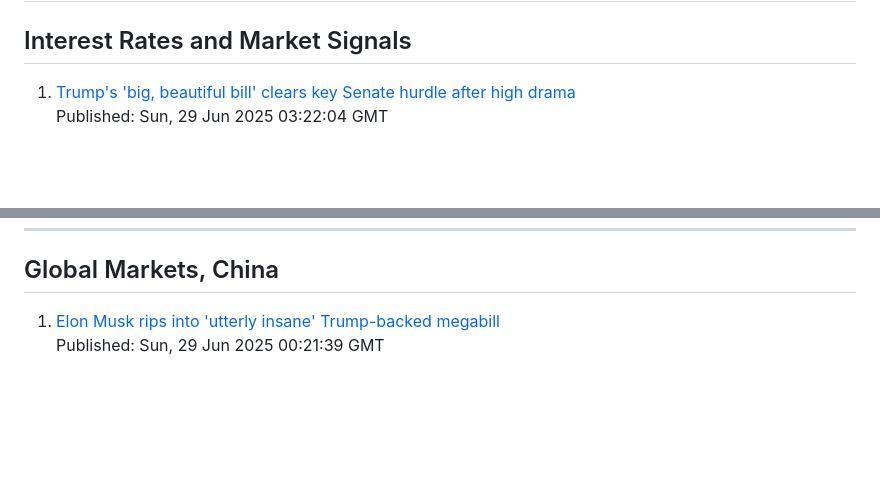
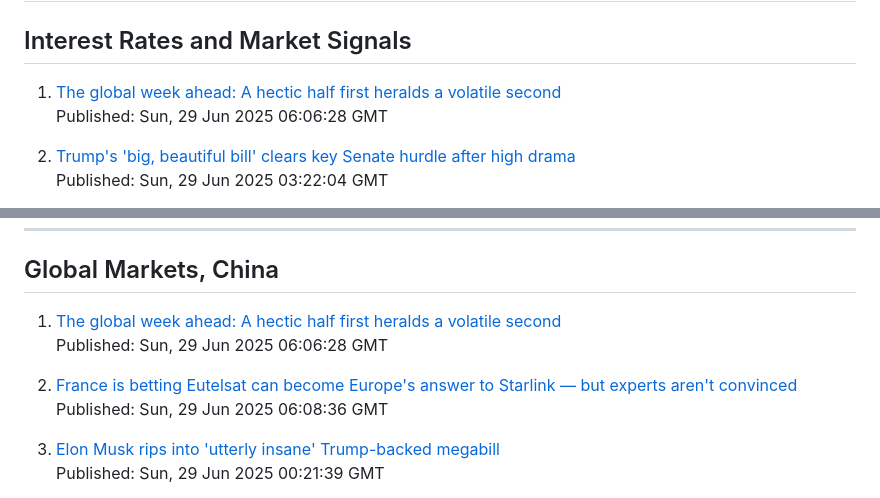
Before and after one commit to JHenzi/MarketGPT, a Markdown page: market_report.md, 2 parts joined by grey strips. Drawn GitHub-style; blank space fills up the shorter version.

```diff
--- a/market_report.md
+++ b/market_report.md
@@ -2,6 +2,9 @@
 
 ## Interest Rates and Market Signals
 
-1. [Trump's 'big, beautiful bill' clears key Senate hurdle after high drama](https://www.cnbc.com/2025/06/28/trump-spending-bill-senate.html)
+1. [The global week ahead: A hectic half first heralds a volatile second](https://www.cnbc.com/2025/06/29/global-week-ahead-a-hectic-half-first-heralds-a-volatile-second.html)
+ Published: Sun, 29 Jun 2025 06:06:28 GMT
+
+2. [Trump's 'big, beautiful bill' clears key Senate hurdle after high drama](https://www.cnbc.com/2025/06/28/trump-spending-bill-senate.html)
  Published: Sun, 29 Jun 2025 03:22:04 GMT
 
@@ -68,6 +104,12 @@
 
 ## Global Markets, China
 
-1. [Elon Musk rips into 'utterly insane' Trump-backed megabill](https://www.cnbc.com/2025/06/28/elon-musk-trump-senate-bill.html)
+1. [The global week ahead: A hectic half first heralds a volatile second](https://www.cnbc.com/2025/06/29/global-week-ahead-a-hectic-half-first-heralds-a-volatile-second.html)
+ Published: Sun, 29 Jun 2025 06:06:28 GMT
+
+2. [France is betting Eutelsat can become Europe's answer to Starlink — but experts aren't convinced](https://www.cnbc.com/2025/06/29/eutelsat-europe-starlink.html)
+ Published: Sun, 29 Jun 2025 06:08:36 GMT
+
+3. [Elon Musk rips into 'utterly insane' Trump-backed megabill](https://www.cnbc.com/2025/06/28/elon-musk-trump-senate-bill.html)
  Published: Sun, 29 Jun 2025 00:21:39 GMT
 
```
Also changed, not shown: other parts of market_report.md (+45 -12 lines), README.md (+12 -10 lines), images/buy.png (added), images/recommendations.png (added).
